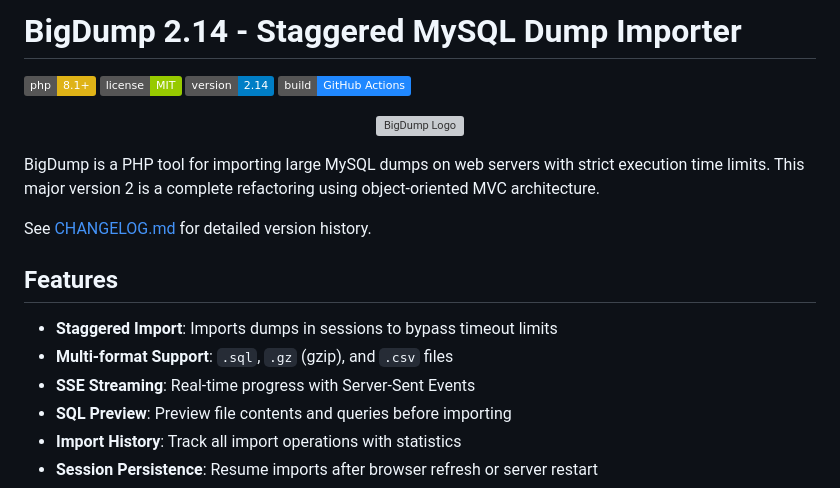
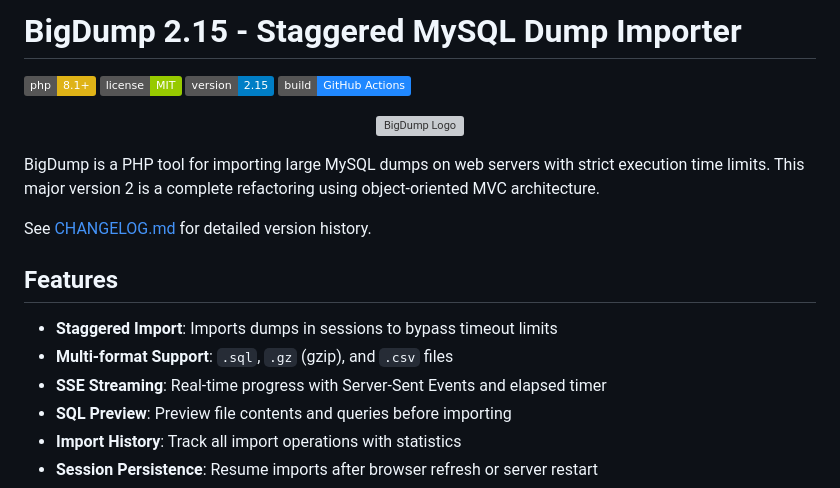
Before and after one commit to w3spi5/bigdump, a Markdown page: README.md, the part around the change. Drawn GitHub-style; badges without logos; grey boxes are pictures that could not be loaded.

```diff
--- a/README.md
+++ b/README.md
@@ -1,8 +1,8 @@
-# BigDump 2.14 - Staggered MySQL Dump Importer
+# BigDump 2.15 - Staggered MySQL Dump Importer
 
 [![PHP Version](https://img.shields.io/badge/php-8.1+-yellow.svg)](https://php.net/)
 [![License](https://img.shields.io/badge/license-MIT-green.svg)](LICENSE)
-[![Package Version](https://img.shields.io/badge/version-2.14-blue.svg)](https://php.net/)
+[![Package Version](https://img.shields.io/badge/version-2.15-blue.svg)](https://php.net/)
 [![Build Assets](https://img.shields.io/badge/build-GitHub_Actions-2088FF.svg)](https://github.com/w3spi5/bigdump/actions)
 
 <p align="center">
@@ -17,7 +17,7 @@ See [CHANGELOG.md](docs/CHANGELOG.md) for detailed version history.
 
 - **Staggered Import**: Imports dumps in sessions to bypass timeout limits
 - **Multi-format Support**: `.sql`, `.gz` (gzip), and `.csv` files
-- **SSE Streaming**: Real-time progress with Server-Sent Events
+- **SSE Streaming**: Real-time progress with Server-Sent Events and elapsed timer
 - **SQL Preview**: Preview file contents and queries before importing
 - **Import History**: Track all import operations with statistics
 - **Session Persistence**: Resume imports after browser refresh or server restart
```
